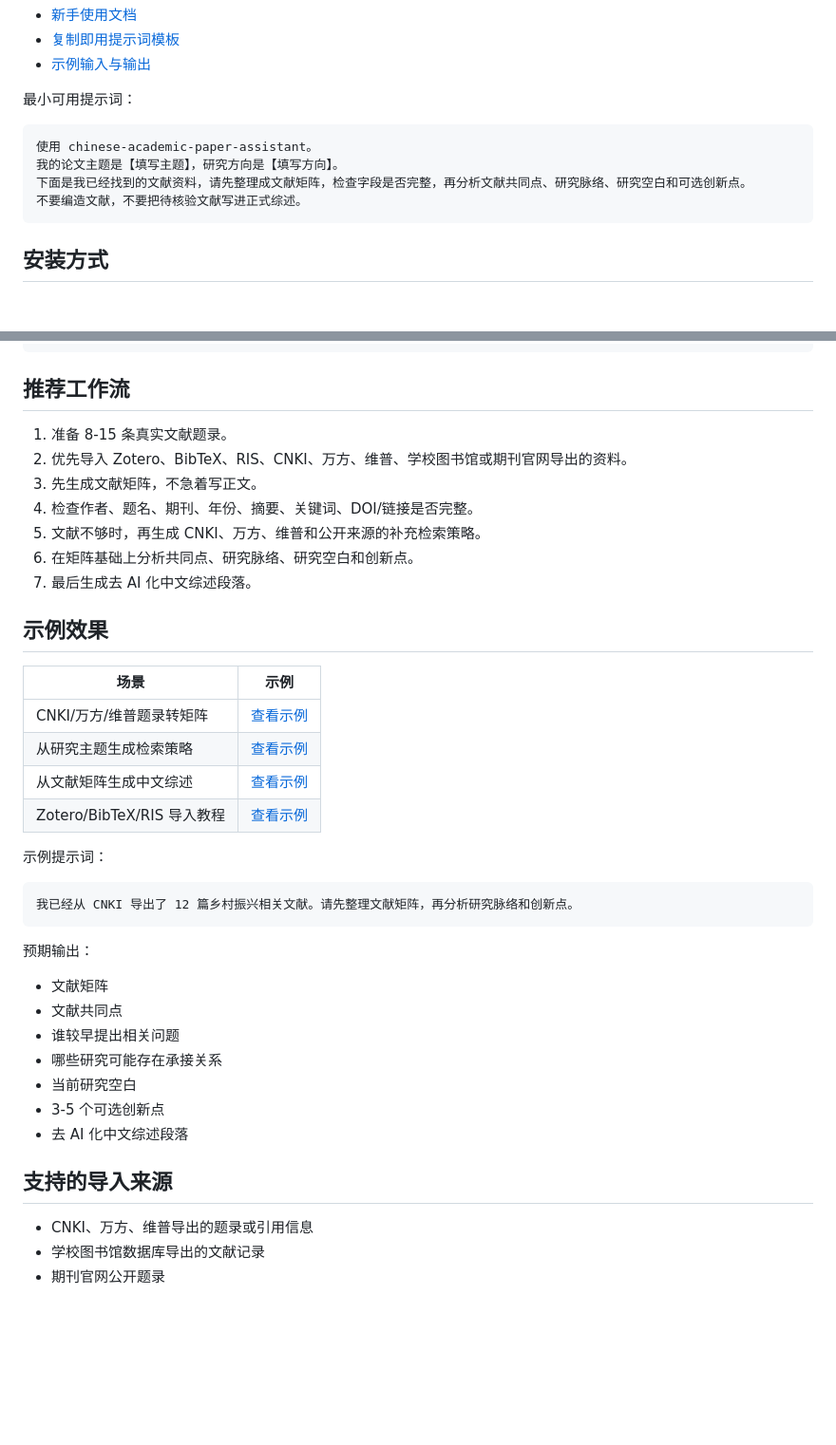
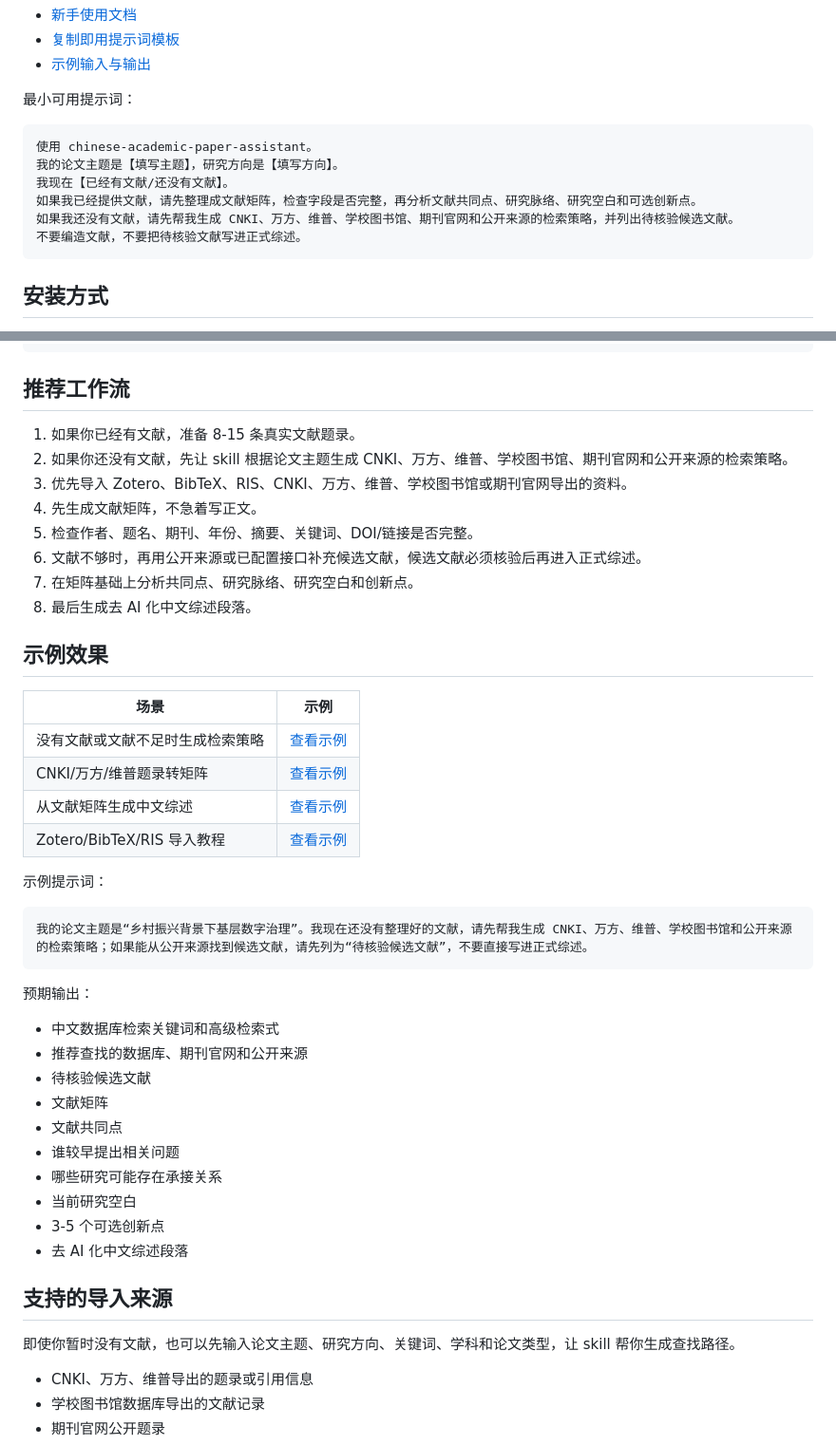
Before and after one commit to qinky1234-sys/chinese-academic-paper-skill, a Markdown page: README.md, 2 parts joined by grey strips. Shown at 95% size. Rendered like a GitHub page; blank space fills up the shorter version.

Commit message:
Highlight literature search support

````diff
--- a/README.md
+++ b/README.md
@@ -48,7 +50,9 @@
 ```text
 使用 chinese-academic-paper-assistant。
 我的论文主题是【填写主题】，研究方向是【填写方向】。
-下面是我已经找到的文献资料，请先整理成文献矩阵，检查字段是否完整，再分析文献共同点、研究脉络、研究空白和可选创新点。
+我现在【已经有文献/还没有文献】。
+如果我已经提供文献，请先整理成文献矩阵，检查字段是否完整，再分析文献共同点、研究脉络、研究空白和可选创新点。
+如果我还没有文献，请先帮我生成 CNKI、万方、维普、学校图书馆、期刊官网和公开来源的检索策略，并列出待核验候选文献。
 不要编造文献，不要把待核验文献写进正式综述。
 ```
 
@@ -75,31 +79,35 @@ https://github.com/qinky1234-sys/chinese-academic-paper-skill/tree/main/chinese-
 
 ## 推荐工作流
 
-1. 准备 8-15 条真实文献题录。
-2. 优先导入 Zotero、BibTeX、RIS、CNKI、万方、维普、学校图书馆或期刊官网导出的资料。
-3. 先生成文献矩阵，不急着写正文。
-4. 检查作者、题名、期刊、年份、摘要、关键词、DOI/链接是否完整。
-5. 文献不够时，再生成 CNKI、万方、维普和公开来源的补充检索策略。
-6. 在矩阵基础上分析共同点、研究脉络、研究空白和创新点。
-7. 最后生成去 AI 化中文综述段落。
+1. 如果你已经有文献，准备 8-15 条真实文献题录。
+2. 如果你还没有文献，先让 skill 根据论文主题生成 CNKI、万方、维普、学校图书馆、期刊官网和公开来源的检索策略。
+3. 优先导入 Zotero、BibTeX、RIS、CNKI、万方、维普、学校图书馆或期刊官网导出的资料。
+4. 先生成文献矩阵，不急着写正文。
+5. 检查作者、题名、期刊、年份、摘要、关键词、DOI/链接是否完整。
+6. 文献不够时，再用公开来源或已配置接口补充候选文献，候选文献必须核验后再进入正式综述。
+7. 在矩阵基础上分析共同点、研究脉络、研究空白和创新点。
+8. 最后生成去 AI 化中文综述段落。
 
 ## 示例效果
 
 | 场景 | 示例 |
 | --- | --- |
+| 没有文献或文献不足时生成检索策略 | [查看示例](./examples/02-topic-to-search-strategy.md) |
 | CNKI/万方/维普题录转矩阵 | [查看示例](./examples/01-imported-records-to-matrix.md) |
-| 从研究主题生成检索策略 | [查看示例](./examples/02-topic-to-search-strategy.md) |
 | 从文献矩阵生成中文综述 | [查看示例](./examples/03-matrix-to-review-paragraph.md) |
 | Zotero/BibTeX/RIS 导入教程 | [查看示例](./examples/04-zotero-bibtex-ris-import.md) |
 
 示例提示词：
 
 ```text
-我已经从 CNKI 导出了 12 篇乡村振兴相关文献。请先整理文献矩阵，再分析研究脉络和创新点。
+我的论文主题是“乡村振兴背景下基层数字治理”。我现在还没有整理好的文献，请先帮我生成 CNKI、万方、维普、学校图书馆和公开来源的检索策略；如果能从公开来源找到候选文献，请先列为“待核验候选文献”，不要直接写进正式综述。
 ```
 
 预期输出：
 
+- 中文数据库检索关键词和高级检索式
+- 推荐查找的数据库、期刊官网和公开来源
+- 待核验候选文献
 - 文献矩阵
 - 文献共同点
 - 谁较早提出相关问题
@@ -109,6 +117,8 @@ https://github.com/qinky1234-sys/chinese-academic-paper-skill/tree/main/chinese-
 - 去 AI 化中文综述段落
 
 ## 支持的导入来源
+
+即使你暂时没有文献，也可以先输入论文主题、研究方向、关键词、学科和论文类型，让 skill 帮你生成查找路径。
 
 - CNKI、万方、维普导出的题录或引用信息
 - 学校图书馆数据库导出的文献记录
````
Also changed, not shown: other parts of README.md (+4 -2 lines).
